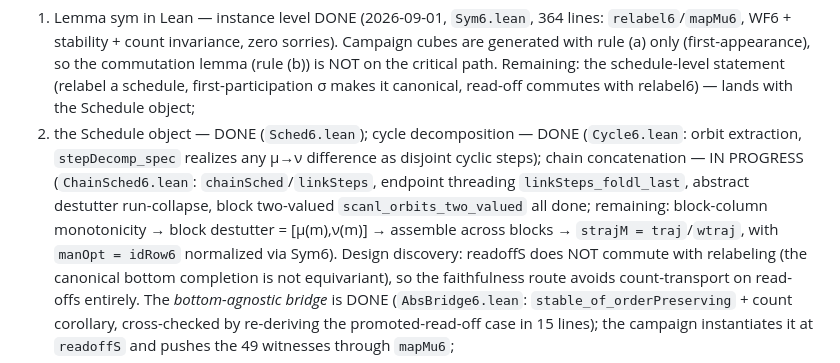
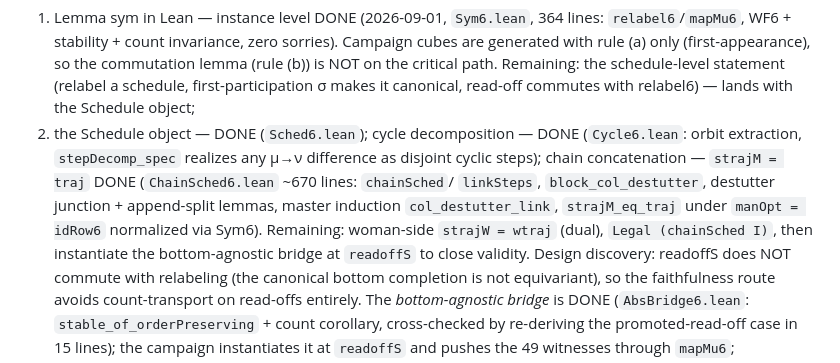
Before and after one commit to jxucoder/smp-max, a Markdown page: f6/REPLAY_DESIGN.md, the part around the change. GitHub-like rendering.

Commit message:
REPLAY_DESIGN: strajM = traj done
Co-Authored-By: Claude Fable 5 <noreply@anthropic.com>

```diff
--- a/f6/REPLAY_DESIGN.md
+++ b/f6/REPLAY_DESIGN.md
@@ -233,12 +233,12 @@ the current cube's file per worker.
 2. the Schedule object — DONE (`Sched6.lean`); cycle decomposition —
    DONE (`Cycle6.lean`: orbit extraction, `stepDecomp_spec` realizes
    any μ→ν difference as disjoint cyclic steps); chain concatenation —
-   IN PROGRESS (`ChainSched6.lean`: `chainSched`/`linkSteps`, endpoint
-   threading `linkSteps_foldl_last`, abstract destutter run-collapse,
-   block two-valued `scanl_orbits_two_valued` all done; remaining:
-   block-column monotonicity → block destutter = [μ(m),ν(m)] → assemble
-   across blocks → `strajM = traj`/`wtraj`, with `manOpt = idRow6`
-   normalized via Sym6).
+   `strajM = traj` DONE (`ChainSched6.lean` ~670 lines: `chainSched`/
+   `linkSteps`, `block_col_destutter`, destutter junction + append-split
+   lemmas, master induction `col_destutter_link`, `strajM_eq_traj` under
+   `manOpt = idRow6` normalized via Sym6). Remaining: woman-side
+   `strajW = wtraj` (dual), `Legal (chainSched I)`, then instantiate the
+   bottom-agnostic bridge at `readoffS` to close validity.
    Design discovery: readoffS does NOT commute with relabeling (the
    canonical bottom completion is not equivariant), so the faithfulness
    route avoids count-transport on read-offs entirely. The
```
